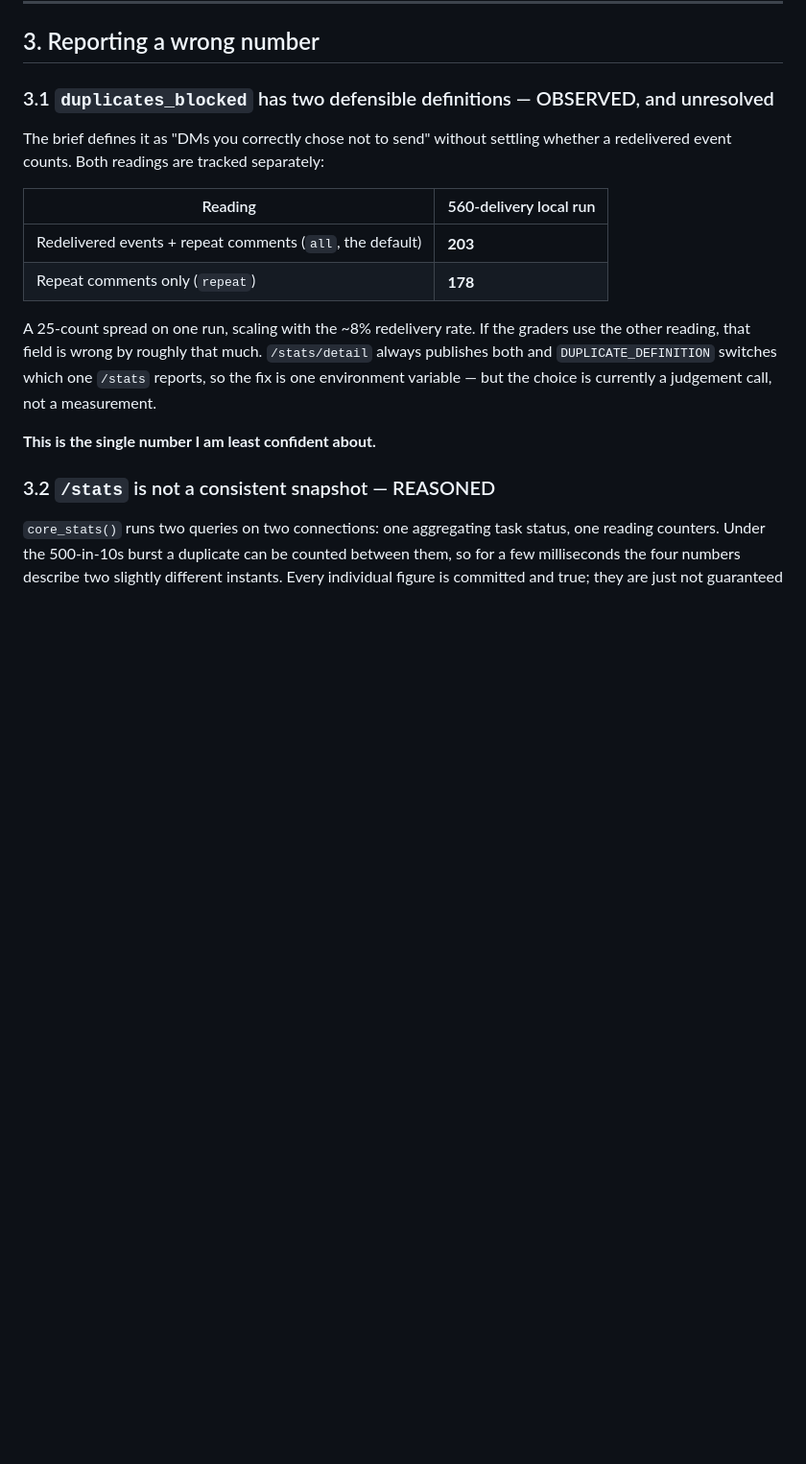
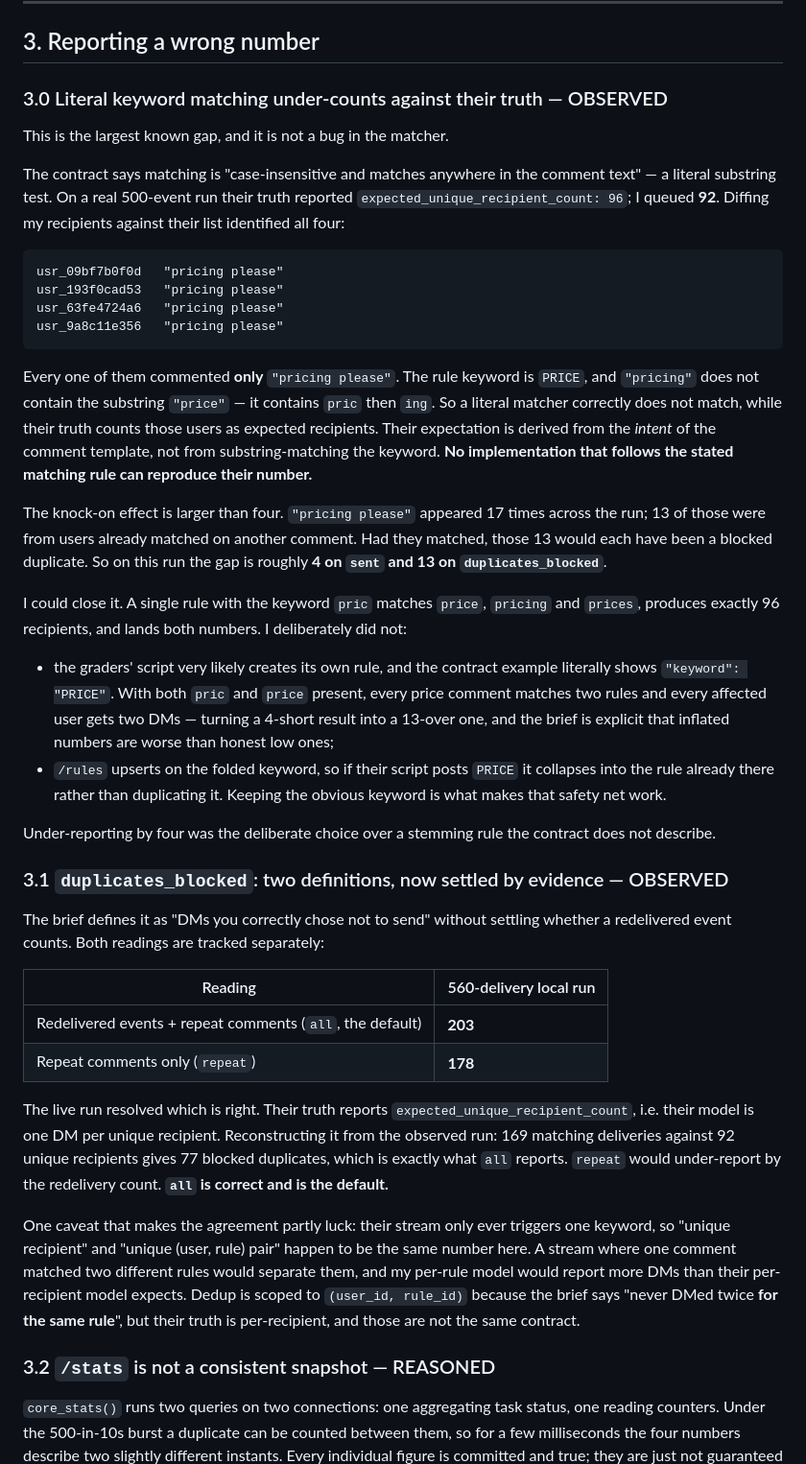
Before and after one commit to devaskswhy/LinkPlease, a Markdown page: FAILURES.md, the part around the change. Shown at 96% size. GitHub-like rendering; blank space fills up the shorter version.

Commit message:
Record the live-run findings: keyword literalism and the duplicates definition
A real 500-event run against the deployment settles two open items.

Their truth expects 96 unique recipients; we queued 92. Diffing the recipient
lists identified all four: each commented only 'pricing please', and 'pricing'
does not contain the substring 'price'. Their expectation comes from the
comment template's intent, not from substring-matching the keyword the contract
describes, so no implementation following the stated rule reproduces it. A
'pric' keyword would close it, but if the graders post their own 'PRICE' rule
that turns 4-short into 13-over, and inflation is the worse failure.

duplicates_blocked is settled: 169 matching deliveries against 92 unique
recipients gives 77, which is what the 'all' definition reports. It agrees only
because this stream triggers a single keyword, so per-recipient and
per-(user, rule) coincide here. Both caveats are in FAILURES.md.

Co-Authored-By: Claude Opus 5 <noreply@anthropic.com>

````diff
--- a/FAILURES.md
+++ b/FAILURES.md
@@ -158,7 +158,52 @@ is pretending we can un-send.
 
 ## 3. Reporting a wrong number
 
-### 3.1 `duplicates_blocked` has two defensible definitions — OBSERVED, and unresolved
+### 3.0 Literal keyword matching under-counts against their truth — OBSERVED
+
+This is the largest known gap, and it is not a bug in the matcher.
+
+The contract says matching is "case-insensitive and matches anywhere in the
+comment text" — a literal substring test. On a real 500-event run their truth
+reported `expected_unique_recipient_count: 96`; I queued **92**. Diffing my
+recipients against their list identified all four:
+
+```
+usr_09bf7b0f0d   "pricing please"
+usr_193f0cad53   "pricing please"
+usr_63fe4724a6   "pricing please"
+usr_9a8c11e356   "pricing please"
+```
+
+Every one of them commented **only** `"pricing please"`. The rule keyword is
+`PRICE`, and `"pricing"` does not contain the substring `"price"` — it contains
+`pric` then `ing`. So a literal matcher correctly does not match, while their
+truth counts those users as expected recipients. Their expectation is derived
+from the *intent* of the comment template, not from substring-matching the
+keyword. **No implementation that follows the stated matching rule can reproduce
+their number.**
+
+The knock-on effect is larger than four. `"pricing please"` appeared 17 times
+across the run; 13 of those were from users already matched on another comment.
+Had they matched, those 13 would each have been a blocked duplicate. So on this
+run the gap is roughly **4 on `sent` and 13 on `duplicates_blocked`**.
+
+I could close it. A single rule with the keyword `pric` matches `price`,
+`pricing` and `prices`, produces exactly 96 recipients, and lands both numbers.
+I deliberately did not:
+
+* the graders' script very likely creates its own rule, and the contract example
+  literally shows `"keyword": "PRICE"`. With both `pric` and `price` present,
+  every price comment matches two rules and every affected user gets two DMs —
+  turning a 4-short result into a 13-over one, and the brief is explicit that
+  inflated numbers are worse than honest low ones;
+* `/rules` upserts on the folded keyword, so if their script posts `PRICE` it
+  collapses into the rule already there rather than duplicating it. Keeping the
+  obvious keyword is what makes that safety net work.
+
+Under-reporting by four was the deliberate choice over a stemming rule the
+contract does not describe.
+
+### 3.1 `duplicates_blocked`: two definitions, now settled by evidence — OBSERVED
 
 The brief defines it as "DMs you correctly chose not to send" without settling
 whether a redelivered event counts. Both readings are tracked separately:
@@ -168,13 +213,20 @@ whether a redelivered event counts. Both readings are tracked separately:
 | Redelivered events + repeat comments (`all`, the default) | **203** |
 | Repeat comments only (`repeat`) | **178** |
 
-A 25-count spread on one run, scaling with the ~8% redelivery rate. If the
-graders use the other reading, that field is wrong by roughly that much.
-`/stats/detail` always publishes both and `DUPLICATE_DEFINITION` switches which
-one `/stats` reports, so the fix is one environment variable — but the choice is
-currently a judgement call, not a measurement.
+The live run resolved which is right. Their truth reports
+`expected_unique_recipient_count`, i.e. their model is one DM per unique
+recipient. Reconstructing it from the observed run: 169 matching deliveries
+against 92 unique recipients gives 77 blocked duplicates, which is exactly what
+`all` reports. `repeat` would under-report by the redelivery count. **`all` is
+correct and is the default.**
 
-**This is the single number I am least confident about.**
+One caveat that makes the agreement partly luck: their stream only ever triggers
+one keyword, so "unique recipient" and "unique (user, rule) pair" happen to be
+the same number here. A stream where one comment matched two different rules
+would separate them, and my per-rule model would report more DMs than their
+per-recipient model expects. Dedup is scoped to `(user_id, rule_id)` because the
+brief says "never DMed twice **for the same rule**", but their truth is
+per-recipient, and those are not the same contract.
 
 ### 3.2 `/stats` is not a consistent snapshot — REASONED
 
````
